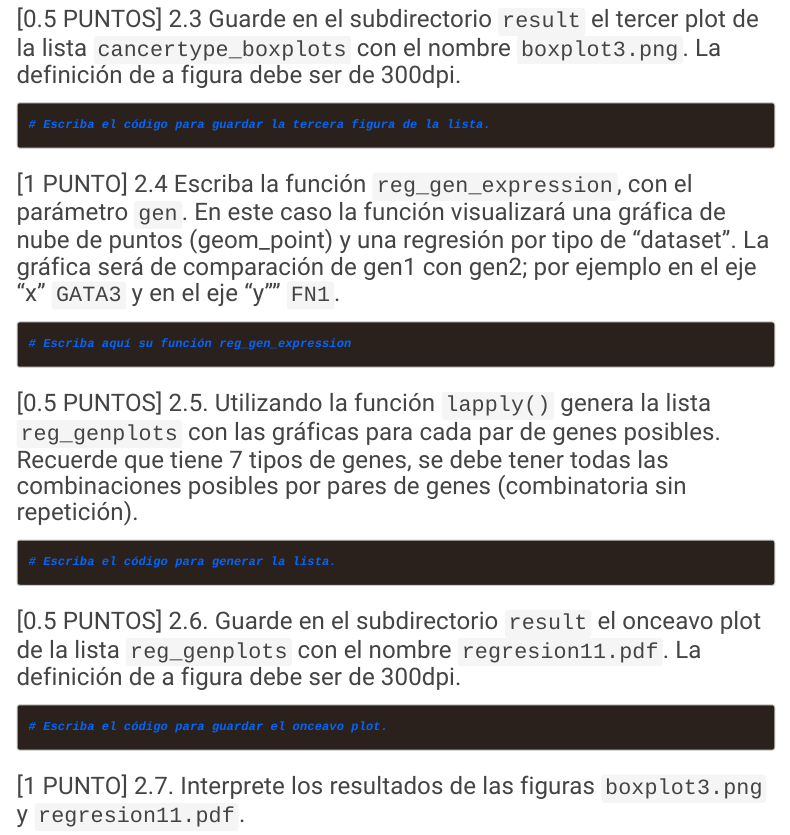
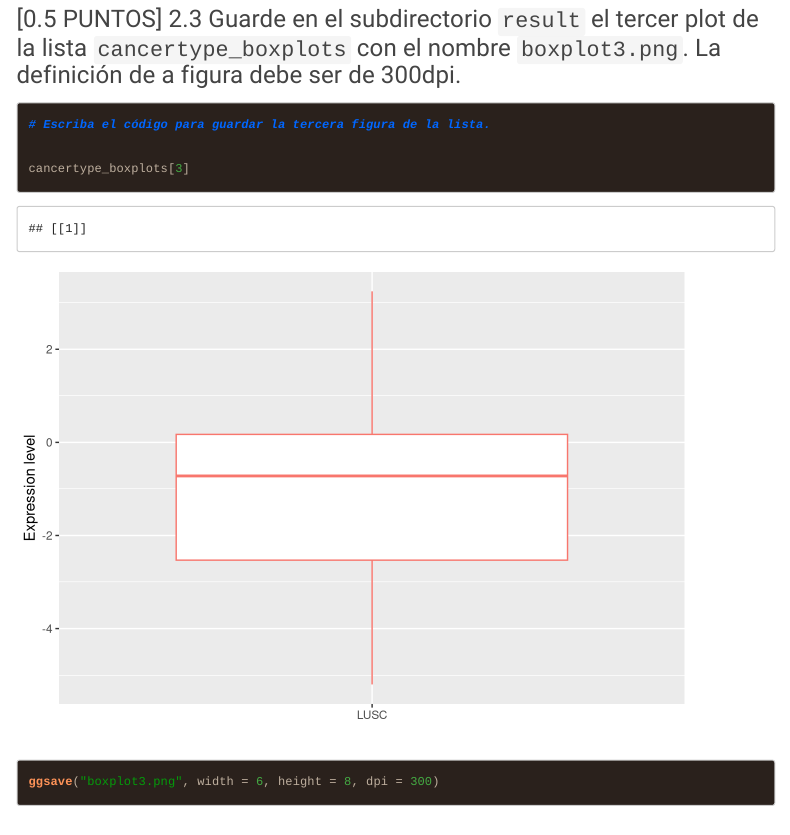
Before and after one commit to JhimyR/GBI6_Examenfinal1.0, an R Markdown document (2021I_GBI6_ExamenFinal.Rmd): the page in a window 1100 px wide, from 9370 px down. Rendered offline with R 4.5, knitr and Pandoc, with nearby package versions; code that draws random numbers runs with fixed seeds of ours; some code elsewhere in the file could not run offline; menus at the side of the page are left out; long lines of code are wrapped.

Commit message:
Siquihua Jhimy ha realizado el ejercicio 2.3

````diff
--- a/2021I_GBI6_ExamenFinal.Rmd
+++ b/2021I_GBI6_ExamenFinal.Rmd
@@ -203,6 +203,8 @@ head(cancertype)
 ```{r boxplot3}
 # Escriba el código para guardar la tercera figura de la lista.
 
+cancertype_boxplots[3]
+ggsave("boxplot3.png", width = 6, height = 8, dpi = 300)
 
 ```
 
````
Also changed, not shown: boxplot3.png (added).
